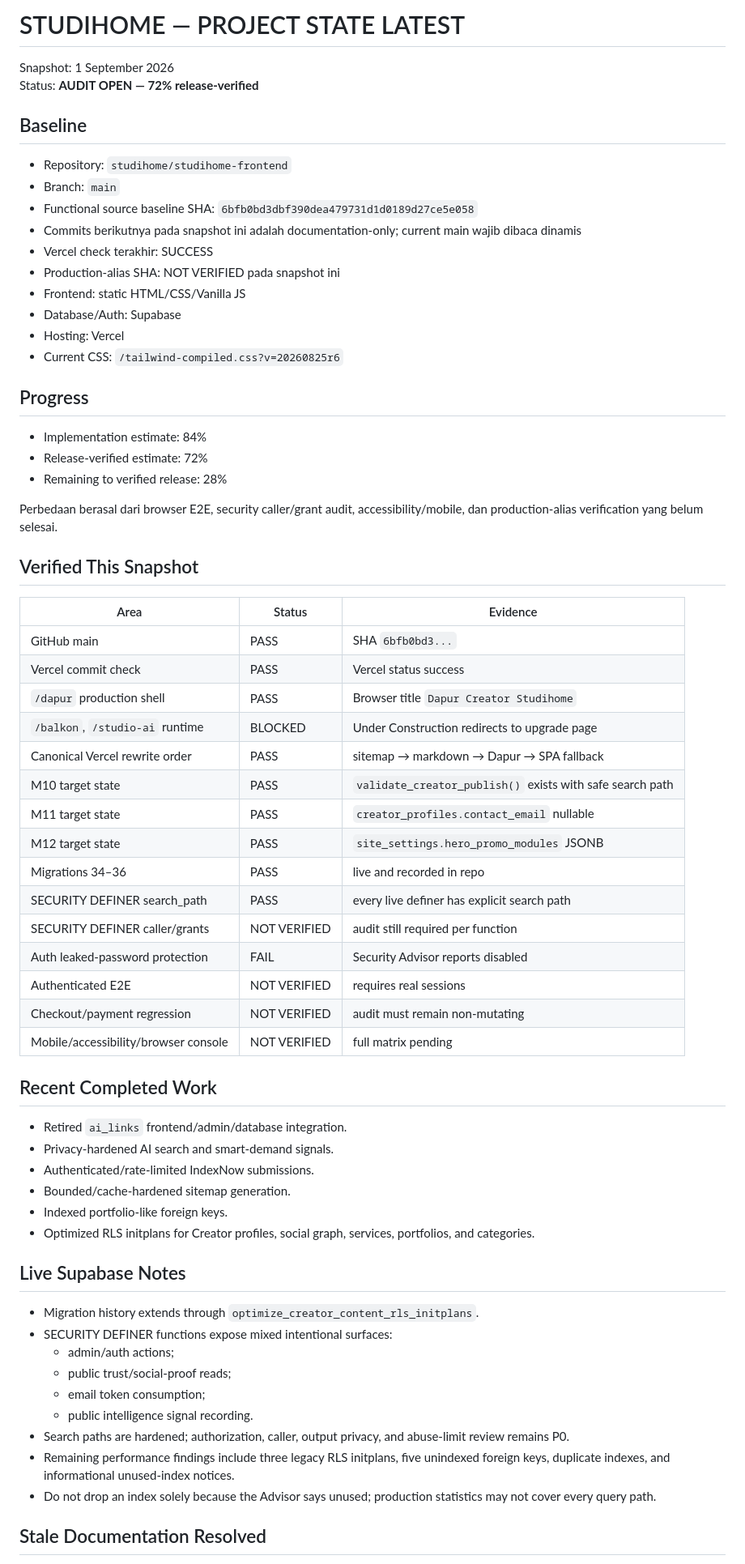
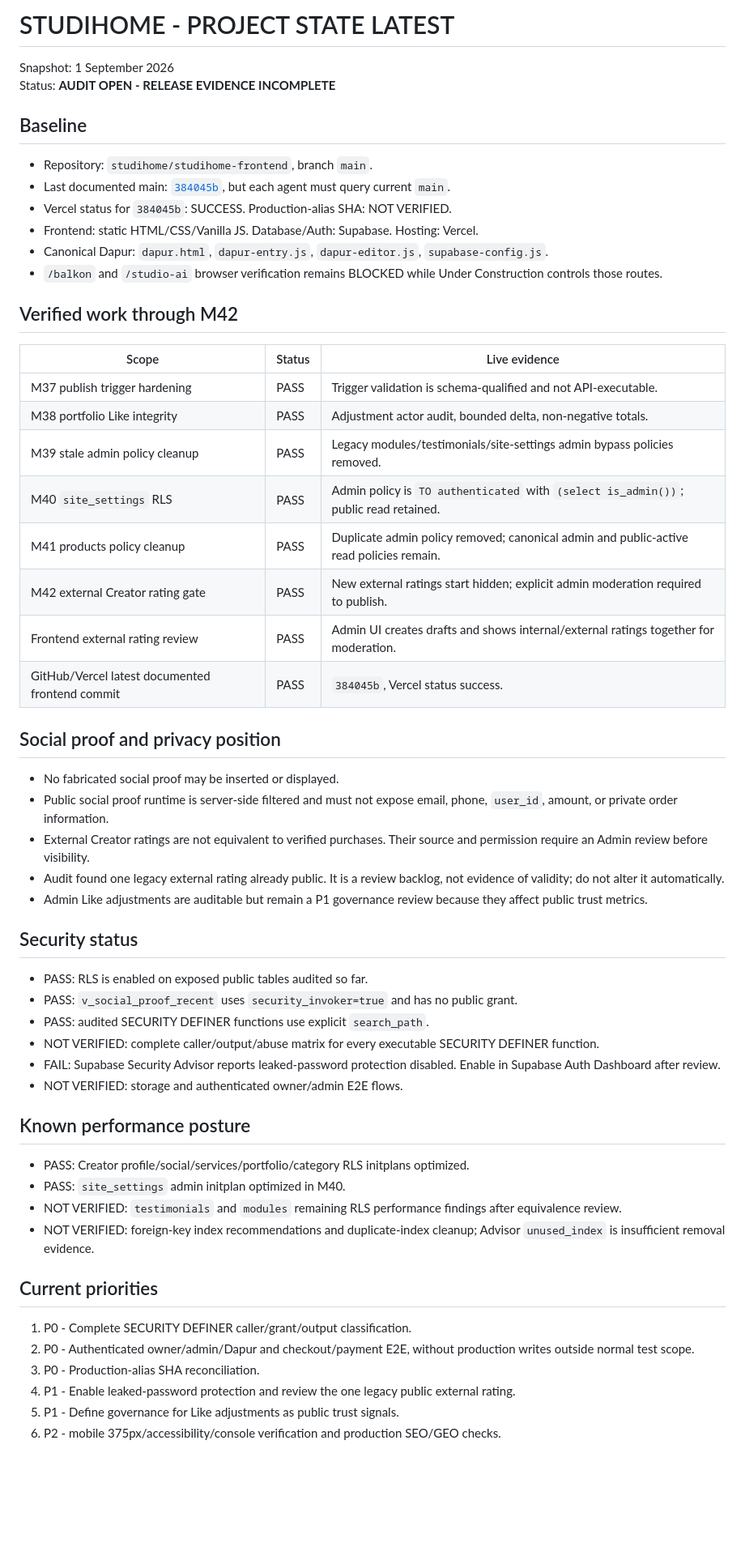
Before and after one commit to studihome/studihome-frontend, a Markdown page: PROJECT_STATE_LATEST.md, the part around one of its changes. Shown at 81% size. Rendered like a GitHub page; blank space fills up the shorter version.

Commit message:
docs: refresh project state through migration 42

```diff
--- a/PROJECT_STATE_LATEST.md
+++ b/PROJECT_STATE_LATEST.md
@@ -1,69 +1,60 @@
-# STUDIHOME — PROJECT STATE LATEST
+# STUDIHOME - PROJECT STATE LATEST
 
 Snapshot: 1 September 2026
-Status: **AUDIT OPEN — 72% release-verified**
+Status: **AUDIT OPEN - RELEASE EVIDENCE INCOMPLETE**
 
 ## Baseline
 
-- Repository: `studihome/studihome-frontend`
-- Branch: `main`
-- Functional source baseline SHA: `6bfb0bd3dbf390dea479731d1d0189d27ce5e058`
-- Commits berikutnya pada snapshot ini adalah documentation-only; current main wajib dibaca dinamis
-- Vercel check terakhir: SUCCESS
-- Production-alias SHA: NOT VERIFIED pada snapshot ini
-- Frontend: static HTML/CSS/Vanilla JS
-- Database/Auth: Supabase
-- Hosting: Vercel
-- Current CSS: `/tailwind-compiled.css?v=20260825r6`
+- Repository: `studihome/studihome-frontend`, branch `main`.
+- Last documented main: [`384045b`](https://github.com/studihome/studihome-frontend/commit/384045b970b90a2c13a0b11b25703b5fd87b691f), but each agent must query current `main`.
+- Vercel status for `384045b`: SUCCESS. Production-alias SHA: NOT VERIFIED.
+- Frontend: static HTML/CSS/Vanilla JS. Database/Auth: Supabase. Hosting: Vercel.
+- Canonical Dapur: `dapur.html`, `dapur-entry.js`, `dapur-editor.js`, `supabase-config.js`.
+- `/balkon` and `/studio-ai` browser verification remains BLOCKED while Under Construction controls those routes.
 
-## Progress
+## Verified work through M42
 
-- Implementation estimate: 84%
-- Release-verified estimate: 72%
-- Remaining to verified release: 28%
+| Scope | Status | Live evidence |
+|---|---|---|
+| M37 publish trigger hardening | PASS | Trigger validation is schema-qualified and not API-executable. |
+| M38 portfolio Like integrity | PASS | Adjustment actor audit, bounded delta, non-negative totals. |
+| M39 stale admin policy cleanup | PASS | Legacy modules/testimonials/site-settings admin bypass policies removed. |
+| M40 `site_settings` RLS | PASS | Admin policy is `TO authenticated` with `(select is_admin())`; public read retained. |
+| M41 products policy cleanup | PASS | Duplicate admin policy removed; canonical admin and public-active read policies remain. |
+| M42 external Creator rating gate | PASS | New external ratings start hidden; explicit admin moderation required to publish. |
+| Frontend external rating review | PASS | Admin UI creates drafts and shows internal/external ratings together for moderation. |
+| GitHub/Vercel latest documented frontend commit | PASS | `384045b`, Vercel status success. |
 
-Perbedaan berasal dari browser E2E, security caller/grant audit, accessibility/mobile, dan production-alias verification yang belum selesai.
+## Social proof and privacy position
 
-## Verified This Snapshot
+- No fabricated social proof may be inserted or displayed.
+- Public social proof runtime is server-side filtered and must not expose email, phone, `user_id`, amount, or private order information.
+- External Creator ratings are not equivalent to verified purchases. Their source and permission require an Admin review before visibility.
+- Audit found one legacy external rating already public. It is a review backlog, not evidence of validity; do not alter it automatically.
+- Admin Like adjustments are auditable but remain a P1 governance review because they affect public trust metrics.
 
-| Area | Status | Evidence |
-|---|---|---|
-| GitHub main | PASS | SHA `6bfb0bd3...` |
-| Vercel commit check | PASS | Vercel status success |
-| `/dapur` production shell | PASS | Browser title `Dapur Creator Studihome` |
-| `/balkon`, `/studio-ai` runtime | BLOCKED | Under Construction redirects to upgrade page |
-| Canonical Vercel rewrite order | PASS | sitemap → markdown → Dapur → SPA fallback |
-| M10 target state | PASS | `validate_creator_publish()` exists with safe search path |
-| M11 target state | PASS | `creator_profiles.contact_email` nullable |
-| M12 target state | PASS | `site_settings.hero_promo_modules` JSONB |
-| Migrations 34–36 | PASS | live and recorded in repo |
-| SECURITY DEFINER search_path | PASS | every live definer has explicit search path |
-| SECURITY DEFINER caller/grants | NOT VERIFIED | audit still required per function |
-| Auth leaked-password protection | FAIL | Security Advisor reports disabled |
-| Authenticated E2E | NOT VERIFIED | requires real sessions |
-| Checkout/payment regression | NOT VERIFIED | audit must remain non-mutating |
-| Mobile/accessibility/browser console | NOT VERIFIED | full matrix pending |
+## Security status
 
-## Recent Completed Work
+- PASS: RLS is enabled on exposed public tables audited so far.
+- PASS: `v_social_proof_recent` uses `security_invoker=true` and has no public grant.
+- PASS: audited SECURITY DEFINER functions use explicit `search_path`.
+- NOT VERIFIED: complete caller/output/abuse matrix for every executable SECURITY DEFINER function.
+- FAIL: Supabase Security Advisor reports leaked-password protection disabled. Enable in Supabase Auth Dashboard after review.
+- NOT VERIFIED: storage and authenticated owner/admin E2E flows.
 
-- Retired `ai_links` frontend/admin/database integration.
-- Privacy-hardened AI search and smart-demand signals.
-- Authenticated/rate-limited IndexNow submissions.
-- Bounded/cache-hardened sitemap generation.
-- Indexed portfolio-like foreign keys.
-- Optimized RLS initplans for Creator profiles, social graph, services, portfolios, and categories.
+## Known performance posture
 
-## Live Supabase Notes
+- PASS: Creator profile/social/services/portfolio/category RLS initplans optimized.
+- PASS: `site_settings` admin initplan optimized in M40.
+- NOT VERIFIED: `testimonials` and `modules` remaining RLS performance findings after equivalence review.
+- NOT VERIFIED: foreign-key index recommendations and duplicate-index cleanup; Advisor `unused_index` is insufficient removal evidence.
 
-- Migration history extends through `optimize_creator_content_rls_initplans`.
-- SECURITY DEFINER functions expose mixed intentional surfaces:
-  - admin/auth actions;
-  - public trust/social-proof reads;
-  - email token consumption;
-  - public intelligence signal recording.
-- Search paths are hardened; authorization, caller, output privacy, and abuse-limit review remains P0.
-- Remaining performance findings include three legacy RLS initplans, five unindexed foreign keys, duplicate indexes, and informational unused-index notices.
-- Do not drop an index solely because the Advisor says unused; production statistics may not cover every query path.
+## Current priorities
 
-## Stale Documentation Resolved
+1. P0 - Complete SECURITY DEFINER caller/grant/output classification.
+2. P0 - Authenticated owner/admin/Dapur and checkout/payment E2E, without production writes outside normal test scope.
+3. P0 - Production-alias SHA reconciliation.
+4. P1 - Enable leaked-password protection and review the one legacy public external rating.
+5. P1 - Define governance for Like adjustments as public trust signals.
+6. P2 - mobile 375px/accessibility/console verification and production SEO/GEO checks.
 
```
Also changed, not shown: other parts of PROJECT_STATE_LATEST.md (+2 -23 lines).
